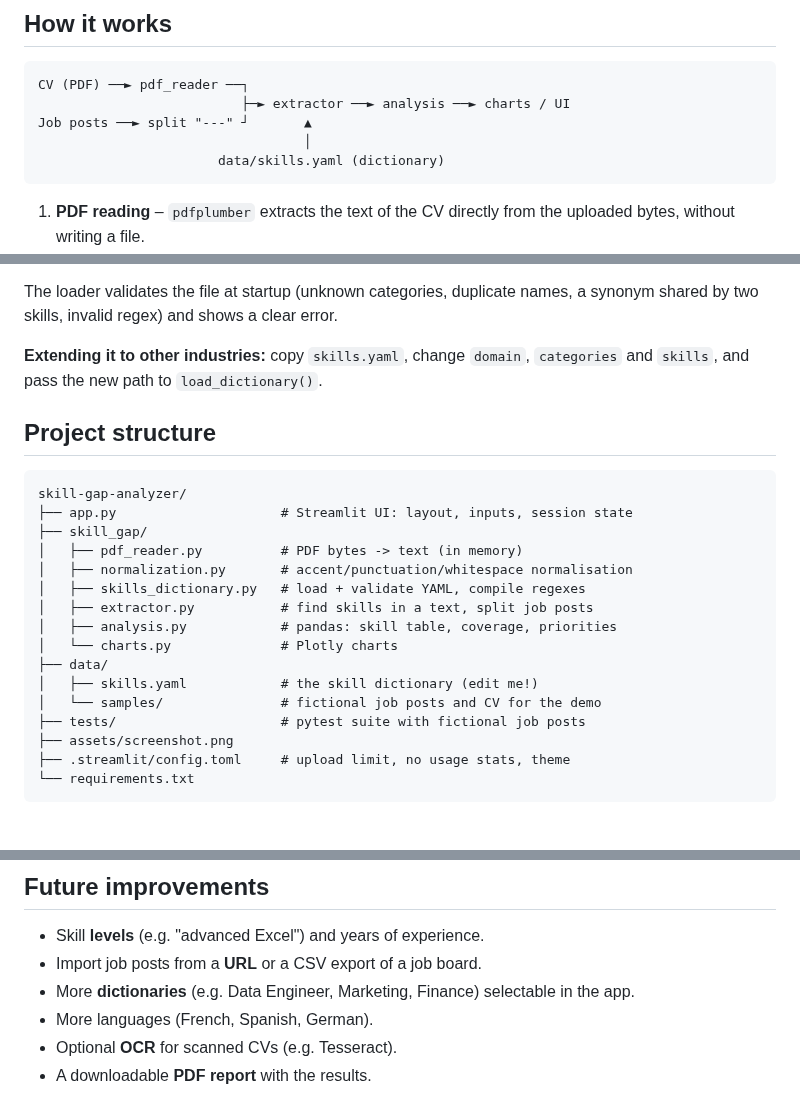
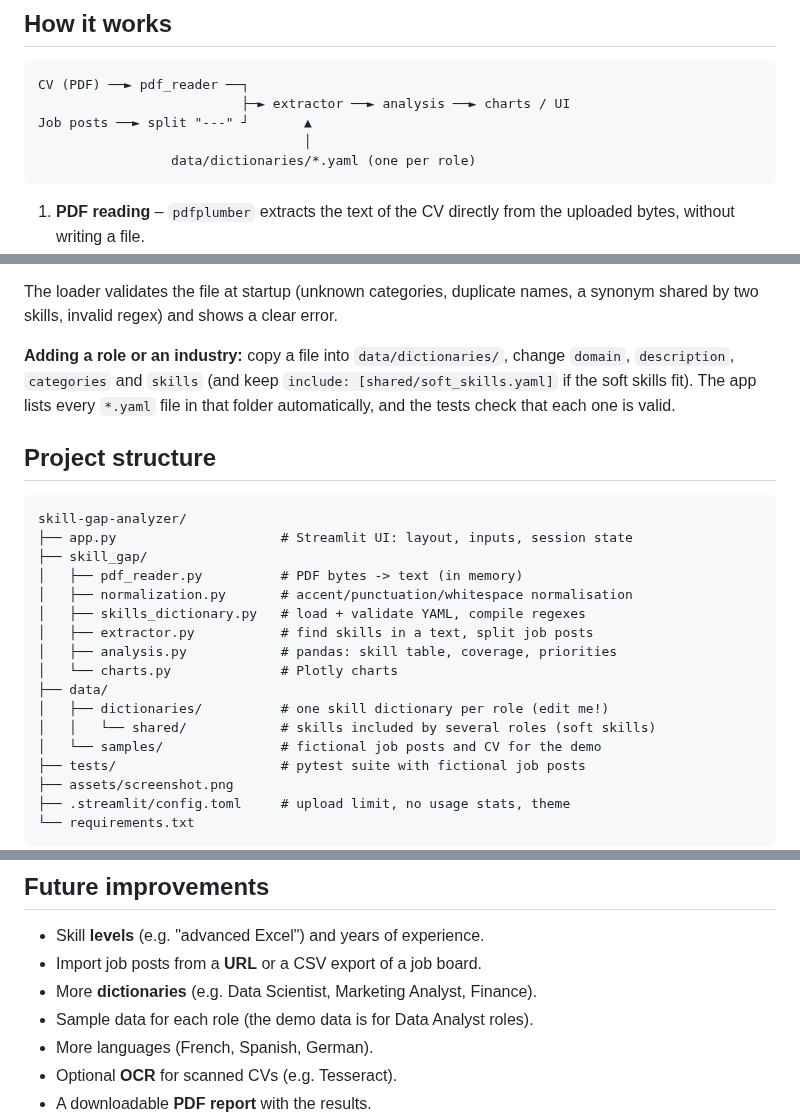
Before and after one commit to v-ambrosino/skill-gap-analyzer, a Markdown page: README.md, 3 parts joined by grey strips. Rendered like a GitHub page; blank space fills up the shorter version.

````diff
--- a/README.md
+++ b/README.md
@@ -60,7 +60,7 @@ CV (PDF) ──► pdf_reader ──┐
                           ├─► extractor ──► analysis ──► charts / UI
 Job posts ──► split "---" ┘       ▲
                                   │
-                       data/skills.yaml (dictionary)
+                 data/dictionaries/*.yaml (one per role)
 ```
 
 1. **PDF reading** – `pdfplumber` extracts the text of the CV directly from the
@@ -137,8 +144,10 @@ Matching rules:
 The loader validates the file at startup (unknown categories, duplicate names,
 a synonym shared by two skills, invalid regex) and shows a clear error.
 
-**Extending it to other industries:** copy `skills.yaml`, change `domain`,
-`categories` and `skills`, and pass the new path to `load_dictionary()`.
+**Adding a role or an industry:** copy a file into `data/dictionaries/`, change
+`domain`, `description`, `categories` and `skills` (and keep
+`include: [shared/soft_skills.yaml]` if the soft skills fit). The app lists every
+`*.yaml` file in that folder automatically, and the tests check that each one is valid.
 
 ## Project structure
 
@@ -153,7 +162,8 @@ skill-gap-analyzer/
 │   ├── analysis.py            # pandas: skill table, coverage, priorities
 │   └── charts.py              # Plotly charts
 ├── data/
-│   ├── skills.yaml            # the skill dictionary (edit me!)
+│   ├── dictionaries/          # one skill dictionary per role (edit me!)
+│   │   └── shared/            # skills included by several roles (soft skills)
 │   └── samples/               # fictional job posts and CV for the demo
 ├── tests/                     # pytest suite with fictional job posts
 ├── assets/screenshot.png
@@ -232,7 +242,8 @@ top of this README.
 
 - Skill **levels** (e.g. "advanced Excel") and years of experience.
 - Import job posts from a **URL** or a CSV export of a job board.
-- More **dictionaries** (e.g. Data Engineer, Marketing, Finance) selectable in the app.
+- More **dictionaries** (e.g. Data Scientist, Marketing Analyst, Finance).
+- Sample data for each role (the demo data is for Data Analyst roles).
 - More languages (French, Spanish, German).
 - Optional **OCR** for scanned CVs (e.g. Tesseract).
 - A downloadable **PDF report** with the results.
````
Also changed, not shown: other parts of README.md (+13 -6 lines), assets/screenshot.png, 1 other file.
